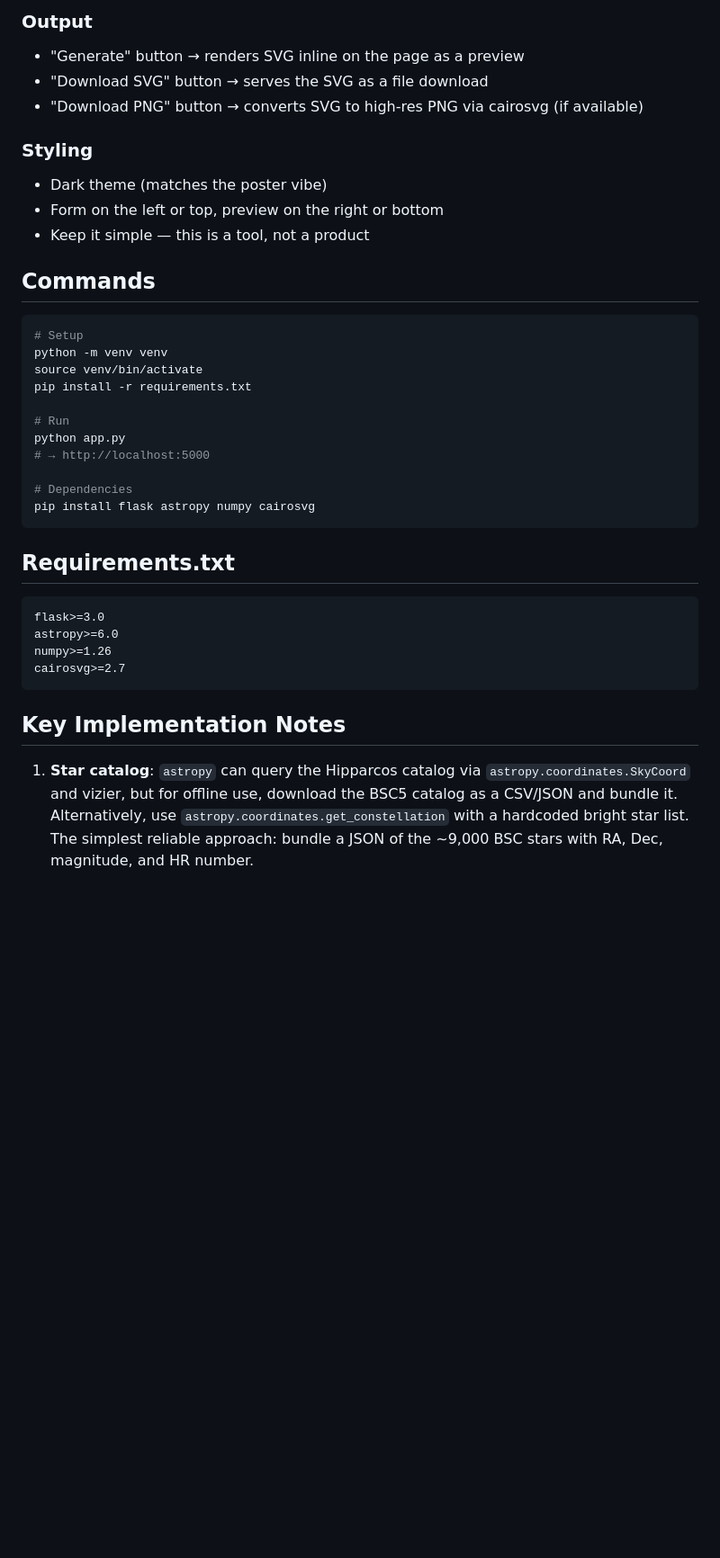
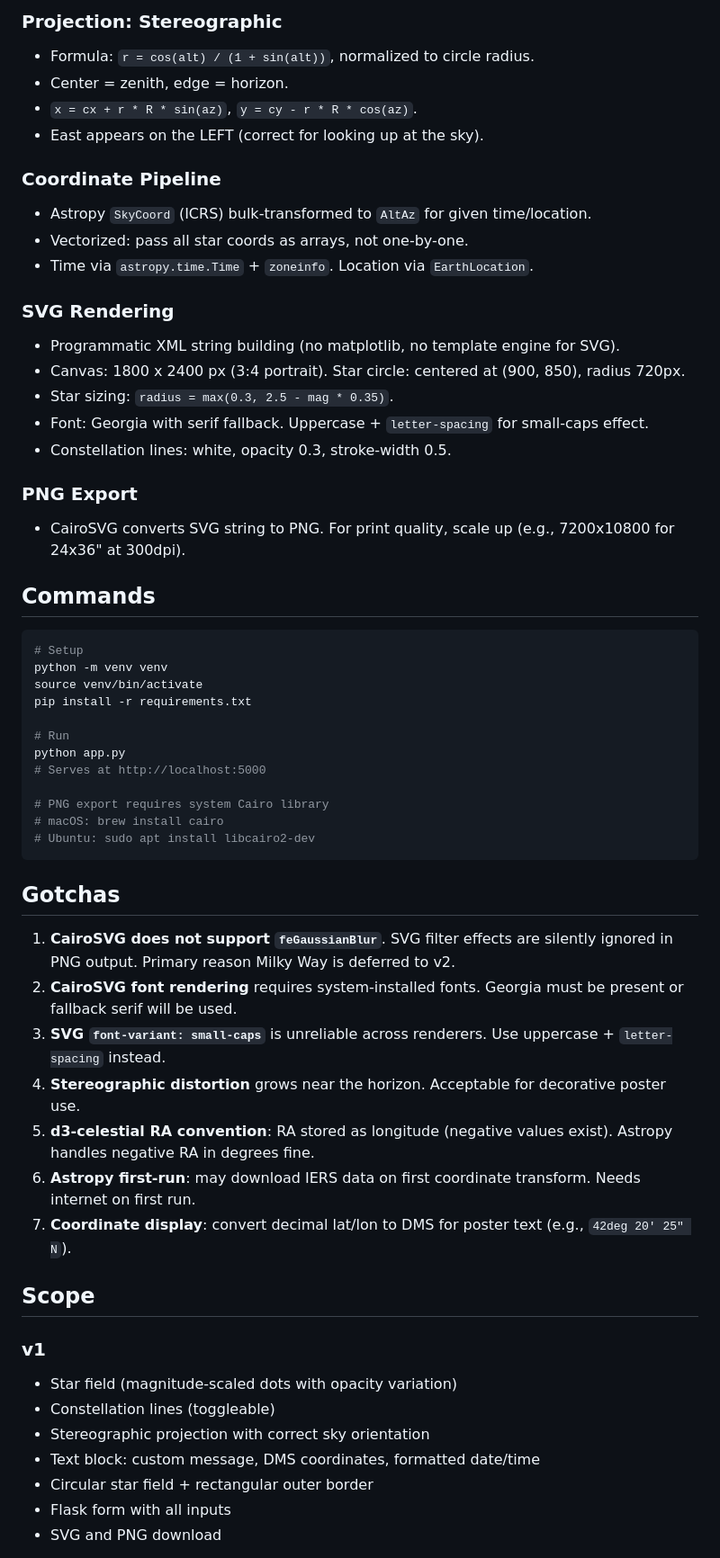
Before and after one commit to georgenijo/star-maker, a Markdown page: CLAUDE.md, the part around one of its changes. Shown at 90% size. Drawn GitHub-style; blank space fills up the shorter version.

````diff
--- a/CLAUDE.md
+++ b/CLAUDE.md
@@ -163,13 +49,24 @@ Simple single-page Flask app:
 
-### Output
-- "Generate" button → renders SVG inline on the page as a preview
-- "Download SVG" button → serves the SVG as a file download
-- "Download PNG" button → converts SVG to high-res PNG via cairosvg (if available)
+### Projection: Stereographic
+- Formula: `r = cos(alt) / (1 + sin(alt))`, normalized to circle radius.
+- Center = zenith, edge = horizon.
+- `x = cx + r * R * sin(az)`, `y = cy - r * R * cos(az)`.
+- East appears on the LEFT (correct for looking up at the sky).
 
-### Styling
-- Dark theme (matches the poster vibe)
-- Form on the left or top, preview on the right or bottom
-- Keep it simple — this is a tool, not a product
+### Coordinate Pipeline
+- Astropy `SkyCoord` (ICRS) bulk-transformed to `AltAz` for given time/location.
+- Vectorized: pass all star coords as arrays, not one-by-one.
+- Time via `astropy.time.Time` + `zoneinfo`. Location via `EarthLocation`.
+
+### SVG Rendering
+- Programmatic XML string building (no matplotlib, no template engine for SVG).
+- Canvas: 1800 x 2400 px (3:4 portrait). Star circle: centered at (900, 850), radius 720px.
+- Star sizing: `radius = max(0.3, 2.5 - mag * 0.35)`.
+- Font: Georgia with serif fallback. Uppercase + `letter-spacing` for small-caps effect.
+- Constellation lines: white, opacity 0.3, stroke-width 0.5.
+
+### PNG Export
+- CairoSVG converts SVG string to PNG. For print quality, scale up (e.g., 7200x10800 for 24x36" at 300dpi).
 
 ## Commands
 
@@ -181,22 +78,31 @@ pip install -r requirements.txt
 
 # Run
 python app.py
-# → http://localhost:5000
+# Serves at http://localhost:5000
 
-# Dependencies
-pip install flask astropy numpy cairosvg
+# PNG export requires system Cairo library
+# macOS: brew install cairo
+# Ubuntu: sudo apt install libcairo2-dev
 ```
 
-## Requirements.txt
+## Gotchas
 
-```
-flask>=3.0
-astropy>=6.0
-numpy>=1.26
-cairosvg>=2.7
-```
+1. **CairoSVG does not support `feGaussianBlur`**. SVG filter effects are silently ignored in PNG output. Primary reason Milky Way is deferred to v2.
+2. **CairoSVG font rendering** requires system-installed fonts. Georgia must be present or fallback serif will be used.
+3. **SVG `font-variant: small-caps`** is unreliable across renderers. Use uppercase + `letter-spacing` instead.
+4. **Stereographic distortion** grows near the horizon. Acceptable for decorative poster use.
+5. **d3-celestial RA convention**: RA stored as longitude (negative values exist). Astropy handles negative RA in degrees fine.
+6. **Astropy first-run**: may download IERS data on first coordinate transform. Needs internet on first run.
+7. **Coordinate display**: convert decimal lat/lon to DMS for poster text (e.g., `42deg 20' 25" N`).
 
-## Key Implementation Notes
+## Scope
 
-1. **Star catalog**: `astropy` can query the Hipparcos catalog via `astropy.coordinates.SkyCoord` and vizier, but for offline use, download the BSC5 catalog as a CSV/JSON and bundle it. Alternatively, use `astropy.coordinates.get_constellation` with a hardcoded bright star list. The simplest reliable approach: bundle a JSON of the ~9,000 BSC stars with RA, Dec, magnitude, and HR number.
+### v1
+- Star field (magnitude-scaled dots with opacity variation)
+- Constellation lines (toggleable)
+- Stereographic projection with correct sky orientation
+- Text block: custom message, DMS coordinates, formatted date/time
+- Circular star field + rectangular outer border
+- Flask form with all inputs
+- SVG and PNG download
 
````
Also changed, not shown: other parts of CLAUDE.md (+38 -165 lines), PLAN.md (added, +150 -0 lines).
